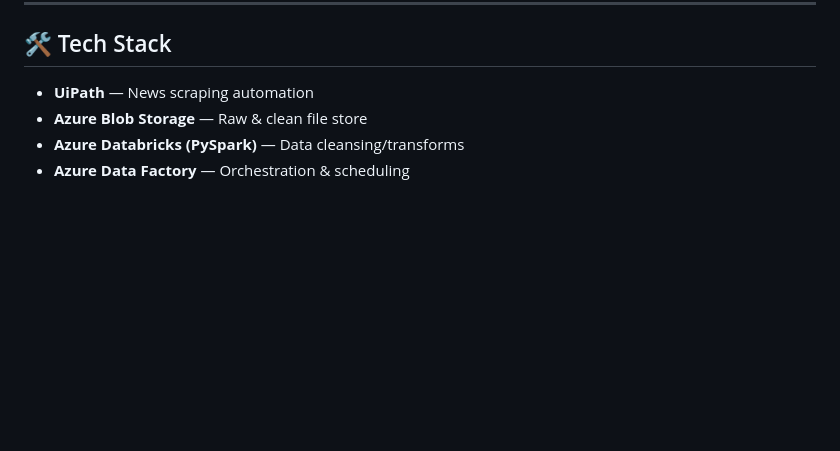
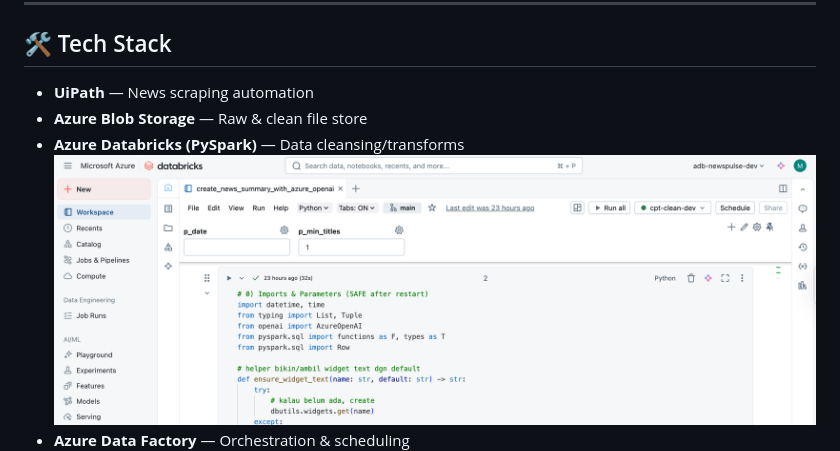
Before and after one commit to u2600038142-sys/newspulse-dashboard, a Markdown page: README.md, the part around the change. GitHub-like rendering; pictures changed too: Docs/ADB.png (added); blank space fills up the shorter version.

Commit message:
Add ADB Image di Readme

```diff
--- a/README.md
+++ b/README.md
@@ -39,6 +39,7 @@ Scrape global news → cleanse → load to a SQL data warehouse → visualize in
 - **UiPath** — News scraping automation
 - **Azure Blob Storage** — Raw & clean file store
 - **Azure Databricks (PySpark)** — Data cleansing/transforms
+![ADB](Docs/ADB.png)
 - **Azure Data Factory** — Orchestration & scheduling
 ![ADF](Docs/ADF.png)
 - **Azure SQL Database** — Staging & DWH (star schema)
```
